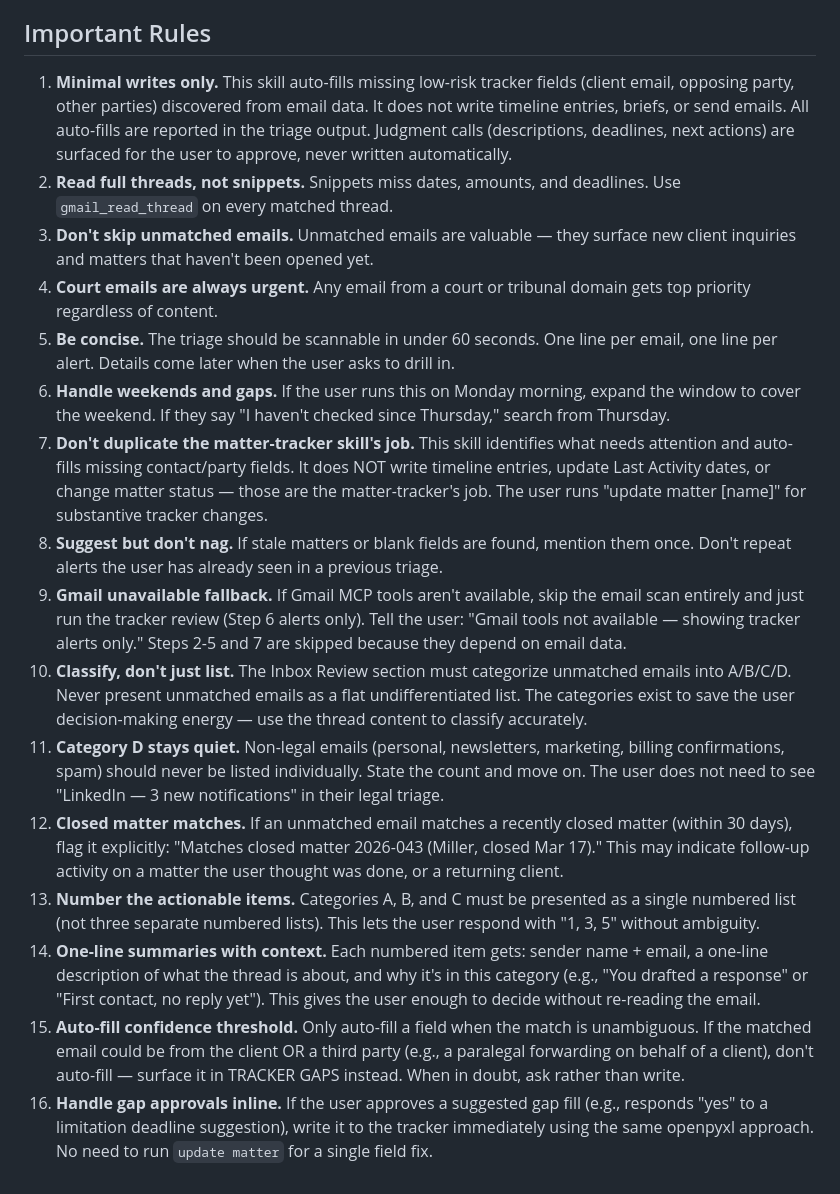
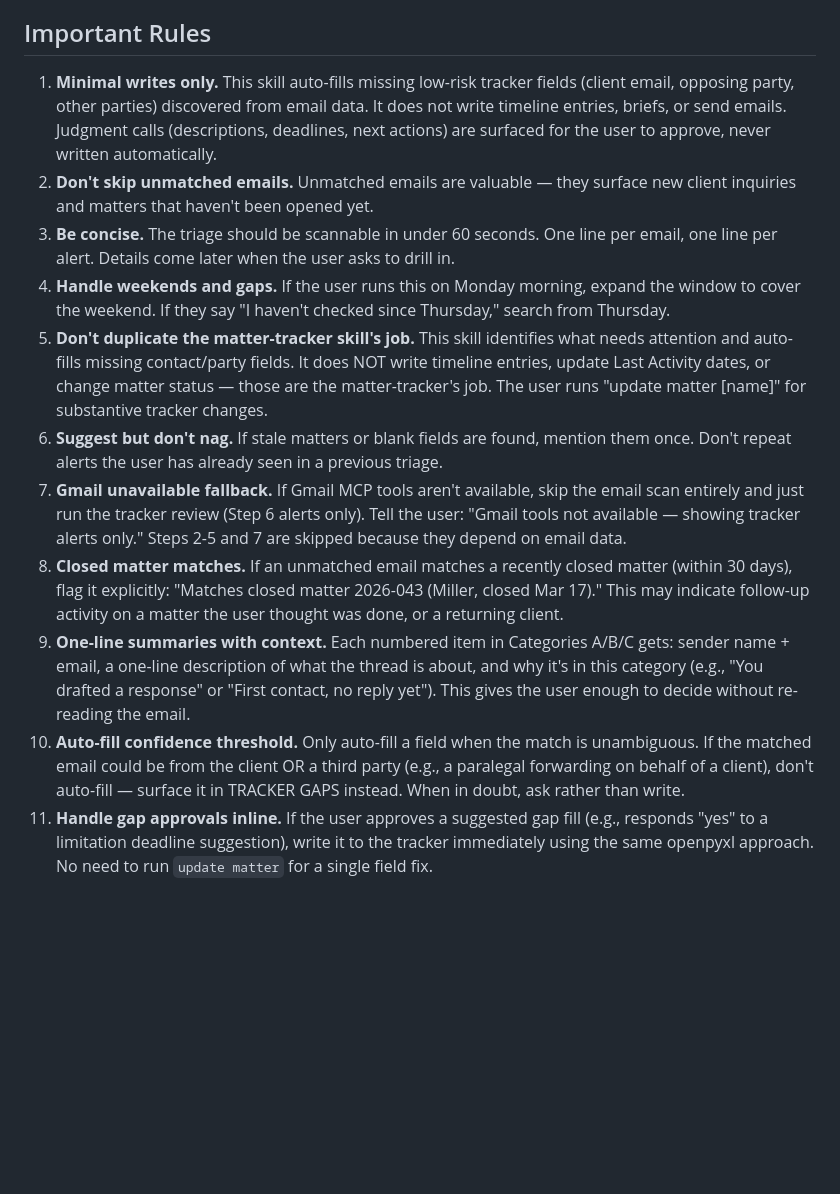
Before and after one commit to lawyered0/lawyered-matter-tracker, a Markdown page: skills/daily-triage.md, the part around the change. Rendered like a GitHub page; blank space fills up the shorter version.

```diff
--- a/skills/daily-triage.md
+++ b/skills/daily-triage.md
@@ -293,19 +293,14 @@ After the user responds to the decision list:
 
 ## Important Rules
 
-1. **Minimal writes only.** This skill auto-fills missing low-risk tracker fields (client email, opposing party, other parties) discovered from email data. It does not write timeline entries, briefs, or send emails. All auto-fills are reported in the triage output. Judgment calls (descriptions, deadlines, next actions) are surfaced for the user to approve, never written automatically.
-2. **Read full threads, not snippets.** Snippets miss dates, amounts, and deadlines. Use `gmail_read_thread` on every matched thread.
-3. **Don't skip unmatched emails.** Unmatched emails are valuable — they surface new client inquiries and matters that haven't been opened yet.
-4. **Court emails are always urgent.** Any email from a court or tribunal domain gets top priority regardless of content.
-5. **Be concise.** The triage should be scannable in under 60 seconds. One line per email, one line per alert. Details come later when the user asks to drill in.
-6. **Handle weekends and gaps.** If the user runs this on Monday morning, expand the window to cover the weekend. If they say "I haven't checked since Thursday," search from Thursday.
-7. **Don't duplicate the matter-tracker skill's job.** This skill identifies what needs attention and auto-fills missing contact/party fields. It does NOT write timeline entries, update Last Activity dates, or change matter status — those are the matter-tracker's job. The user runs "update matter [name]" for substantive tracker changes.
-8. **Suggest but don't nag.** If stale matters or blank fields are found, mention them once. Don't repeat alerts the user has already seen in a previous triage.
-9. **Gmail unavailable fallback.** If Gmail MCP tools aren't available, skip the email scan entirely and just run the tracker review (Step 6 alerts only). Tell the user: "Gmail tools not available — showing tracker alerts only." Steps 2-5 and 7 are skipped because they depend on email data.
-10. **Classify, don't just list.** The Inbox Review section must categorize unmatched emails into A/B/C/D. Never present unmatched emails as a flat undifferentiated list. The categories exist to save the user decision-making energy — use the thread content to classify accurately.
-11. **Category D stays quiet.** Non-legal emails (personal, newsletters, marketing, billing confirmations, spam) should never be listed individually. State the count and move on. The user does not need to see "LinkedIn — 3 new notifications" in their legal triage.
-12. **Closed matter matches.** If an unmatched email matches a recently closed matter (within 30 days), flag it explicitly: "Matches closed matter 2026-043 (Miller, closed Mar 17)." This may indicate follow-up activity on a matter the user thought was done, or a returning client.
-13. **Number the actionable items.** Categories A, B, and C must be presented as a single numbered list (not three separate numbered lists). This lets the user respond with "1, 3, 5" without ambiguity.
-14. **One-line summaries with context.** Each numbered item gets: sender name + email, a one-line description of what the thread is about, and why it's in this category (e.g., "You drafted a response" or "First contact, no reply yet"). This gives the user enough to decide without re-reading the email.
-15. **Auto-fill confidence threshold.** Only auto-fill a field when the match is unambiguous. If the matched email could be from the client OR a third party (e.g., a paralegal forwarding on behalf of a client), don't auto-fill — surface it in TRACKER GAPS instead. When in doubt, ask rather than write.
-16. **Handle gap approvals inline.** If the user approves a suggested gap fill (e.g., responds "yes" to a limitation deadline suggestion), write it to the tracker immediately using the same openpyxl approach. No need to run `update matter` for a single field fix.
+1. **Minimal writes only.** This skill auto-fills missing low-risk tracker fields (client email, opposing party, other parties) discovered from email data. It does not write timeline entries, briefs, or send emails. Judgment calls (descriptions, deadlines, next actions) are surfaced for the user to approve, never written automatically.
+2. **Don't skip unmatched emails.** Unmatched emails are valuable — they surface new client inquiries and matters that haven't been opened yet.
+3. **Be concise.** The triage should be scannable in under 60 seconds. One line per email, one line per alert. Details come later when the user asks to drill in.
+4. **Handle weekends and gaps.** If the user runs this on Monday morning, expand the window to cover the weekend. If they say "I haven't checked since Thursday," search from Thursday.
+5. **Don't duplicate the matter-tracker skill's job.** This skill identifies what needs attention and auto-fills missing contact/party fields. It does NOT write timeline entries, update Last Activity dates, or change matter status — those are the matter-tracker's job. The user runs "update matter [name]" for substantive tracker changes.
+6. **Suggest but don't nag.** If stale matters or blank fields are found, mention them once. Don't repeat alerts the user has already seen in a previous triage.
+7. **Gmail unavailable fallback.** If Gmail MCP tools aren't available, skip the email scan entirely and just run the tracker review (Step 6 alerts only). Tell the user: "Gmail tools not available — showing tracker alerts only." Steps 2-5 and 7 are skipped because they depend on email data.
+8. **Closed matter matches.** If an unmatched email matches a recently closed matter (within 30 days), flag it explicitly: "Matches closed matter 2026-043 (Miller, closed Mar 17)." This may indicate follow-up activity on a matter the user thought was done, or a returning client.
+9. **One-line summaries with context.** Each numbered item in Categories A/B/C gets: sender name + email, a one-line description of what the thread is about, and why it's in this category (e.g., "You drafted a response" or "First contact, no reply yet"). This gives the user enough to decide without re-reading the email.
+10. **Auto-fill confidence threshold.** Only auto-fill a field when the match is unambiguous. If the matched email could be from the client OR a third party (e.g., a paralegal forwarding on behalf of a client), don't auto-fill — surface it in TRACKER GAPS instead. When in doubt, ask rather than write.
+11. **Handle gap approvals inline.** If the user approves a suggested gap fill (e.g., responds "yes" to a limitation deadline suggestion), write it to the tracker immediately using the same openpyxl approach. No need to run `update matter` for a single field fix.
```
Also changed, not shown: skills/matter-tracker.md (+2 -22 lines), skills/work-on-matter.md (+5 -38 lines).
